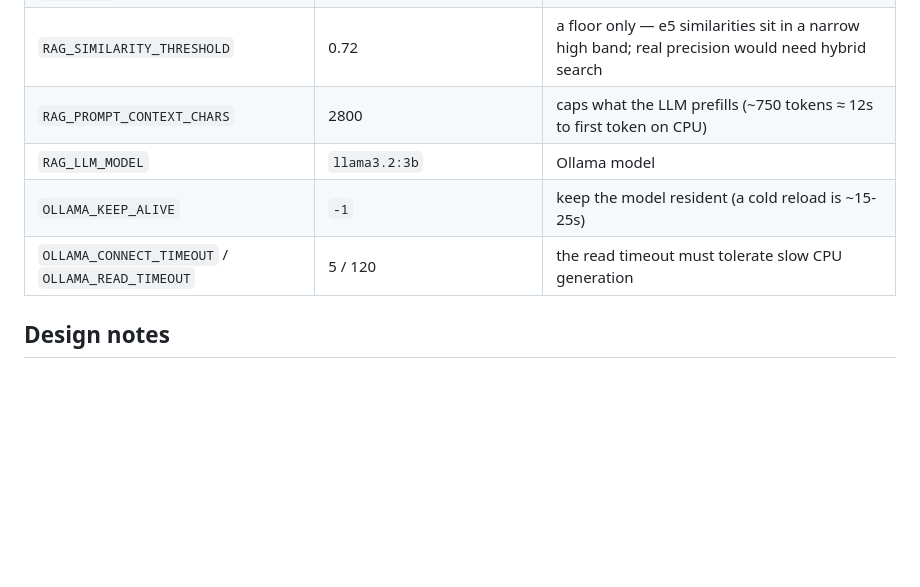
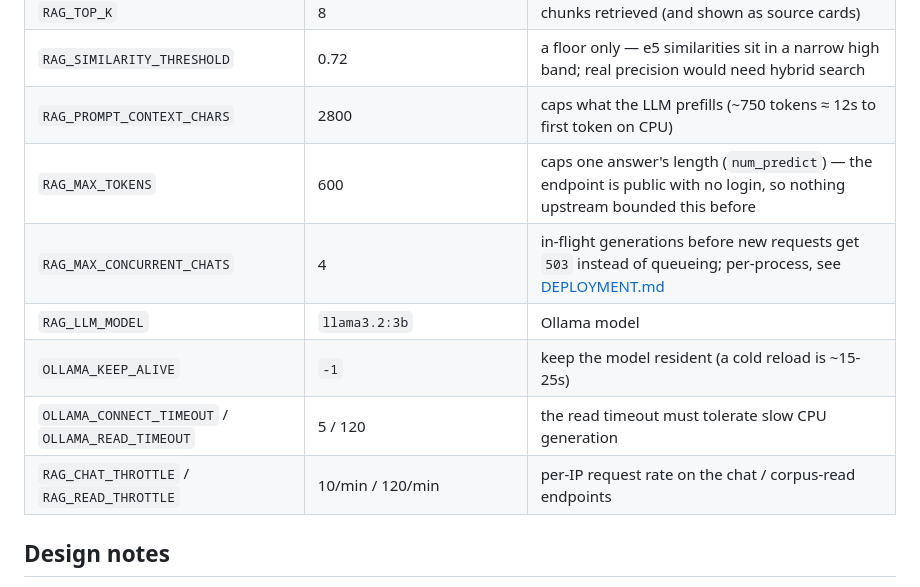
Before and after one commit to CharlesOo0/EasyRag, a Markdown page: docs/ARCHITECTURE.md, the part around the change. Rendered like a GitHub page; blank space fills up the shorter version.

```diff
--- a/docs/ARCHITECTURE.md
+++ b/docs/ARCHITECTURE.md
@@ -94,9 +94,12 @@ Swapping corpora: replace the files under `corpus/` (see [`corpus-format.md`](co
 | `RAG_TOP_K` | 8 | chunks retrieved (and shown as source cards) |
 | `RAG_SIMILARITY_THRESHOLD` | 0.72 | a floor only — e5 similarities sit in a narrow high band; real precision would need hybrid search |
 | `RAG_PROMPT_CONTEXT_CHARS` | 2800 | caps what the LLM prefills (~750 tokens ≈ 12s to first token on CPU) |
+| `RAG_MAX_TOKENS` | 600 | caps one answer's length (`num_predict`) — the endpoint is public with no login, so nothing upstream bounded this before |
+| `RAG_MAX_CONCURRENT_CHATS` | 4 | in-flight generations before new requests get `503` instead of queueing; per-process, see [DEPLOYMENT.md](DEPLOYMENT.md) |
 | `RAG_LLM_MODEL` | `llama3.2:3b` | Ollama model |
 | `OLLAMA_KEEP_ALIVE` | `-1` | keep the model resident (a cold reload is ~15-25s) |
 | `OLLAMA_CONNECT_TIMEOUT` / `OLLAMA_READ_TIMEOUT` | 5 / 120 | the read timeout must tolerate slow CPU generation |
+| `RAG_CHAT_THROTTLE` / `RAG_READ_THROTTLE` | 10/min / 120/min | per-IP request rate on the chat / corpus-read endpoints |
 
 ## Design notes
 
```
Also changed, not shown: docs/DEPLOYMENT.md (+36 -0 lines).
